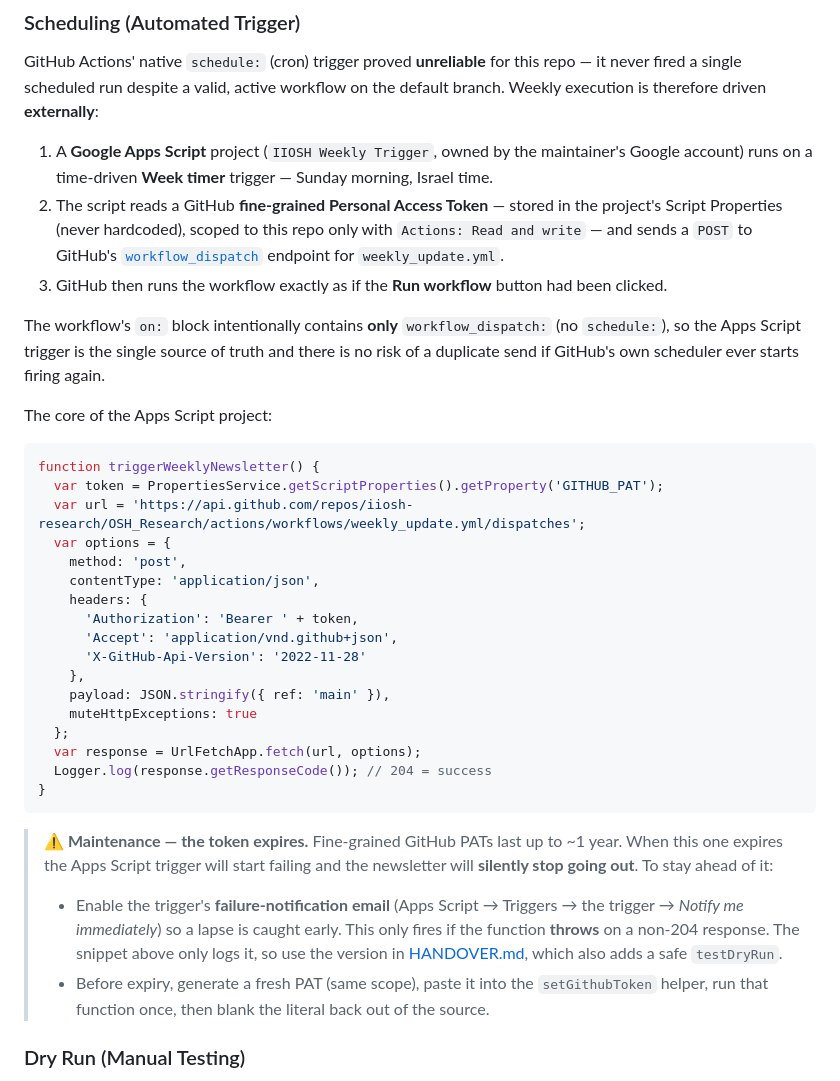
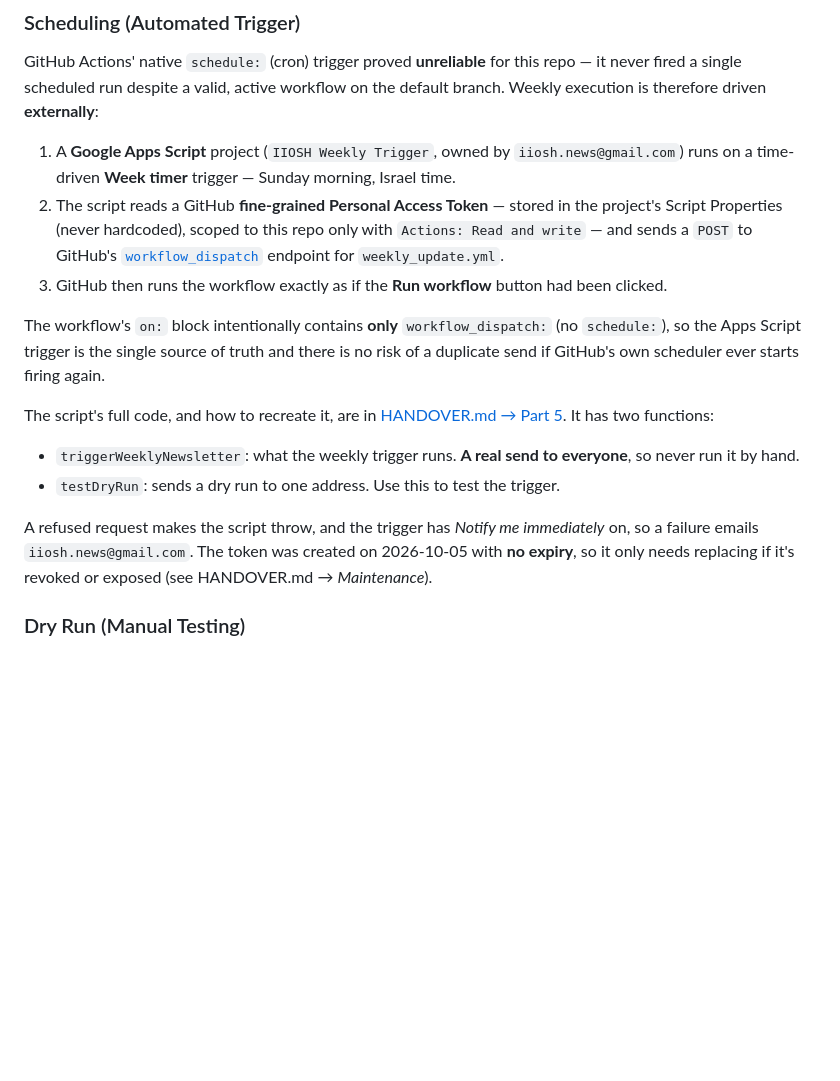
Before and after one commit to TamirS-OSH/OSH_Research, a Markdown page: README.md, the part around the change. Drawn GitHub-style; blank space fills up the shorter version.

Commit message:
Record the new weekly trigger: iiosh.news owner, non-expiring token
The README's scheduling section now points at HANDOVER.md Part 5 for the
script instead of keeping a second, outdated copy.

Co-Authored-By: Claude Opus 5.5 (1M context) <noreply@anthropic.com>

````diff
--- a/README.md
+++ b/README.md
@@ -99,37 +99,17 @@ Enable Pages in repo Settings → Pages → Deploy from branch → `gh-pages` /
 
 GitHub Actions' native `schedule:` (cron) trigger proved **unreliable** for this repo — it never fired a single scheduled run despite a valid, active workflow on the default branch. Weekly execution is therefore driven **externally**:
 
-1. A **Google Apps Script** project (`IIOSH Weekly Trigger`, owned by the maintainer's Google account) runs on a time-driven **Week timer** trigger — Sunday morning, Israel time.
+1. A **Google Apps Script** project (`IIOSH Weekly Trigger`, owned by `iiosh.news@gmail.com`) runs on a time-driven **Week timer** trigger — Sunday morning, Israel time.
 2. The script reads a GitHub **fine-grained Personal Access Token** — stored in the project's Script Properties (never hardcoded), scoped to this repo only with `Actions: Read and write` — and sends a `POST` to GitHub's [`workflow_dispatch`](https://docs.github.com/en/rest/actions/workflows#create-a-workflow-dispatch-event) endpoint for `weekly_update.yml`.
 3. GitHub then runs the workflow exactly as if the **Run workflow** button had been clicked.
 
 The workflow's `on:` block intentionally contains **only** `workflow_dispatch:` (no `schedule:`), so the Apps Script trigger is the single source of truth and there is no risk of a duplicate send if GitHub's own scheduler ever starts firing again.
 
-The core of the Apps Script project:
+The script's full code, and how to recreate it, are in [HANDOVER.md → Part 5](HANDOVER.md#part-5--weekly-trigger-apps-script). It has two functions:
+- `triggerWeeklyNewsletter`: what the weekly trigger runs. **A real send to everyone**, so never run it by hand.
+- `testDryRun`: sends a dry run to one address. Use this to test the trigger.
 
-```javascript
-function triggerWeeklyNewsletter() {
-  var token = PropertiesService.getScriptProperties().getProperty('GITHUB_PAT');
-  var url = 'https://api.github.com/repos/iiosh-research/OSH_Research/actions/workflows/weekly_update.yml/dispatches';
-  var options = {
-    method: 'post',
-    contentType: 'application/json',
-    headers: {
-      'Authorization': 'Bearer ' + token,
-      'Accept': 'application/vnd.github+json',
-      'X-GitHub-Api-Version': '2022-11-28'
-    },
-    payload: JSON.stringify({ ref: 'main' }),
-    muteHttpExceptions: true
-  };
-  var response = UrlFetchApp.fetch(url, options);
-  Logger.log(response.getResponseCode()); // 204 = success
-}
-```
-
-> **⚠️ Maintenance — the token expires.** Fine-grained GitHub PATs last up to ~1 year. When this one expires the Apps Script trigger will start failing and the newsletter will **silently stop going out**. To stay ahead of it:
-> - Enable the trigger's **failure-notification email** (Apps Script → Triggers → the trigger → *Notify me immediately*) so a lapse is caught early. This only fires if the function **throws** on a non-204 response. The snippet above only logs it, so use the version in [HANDOVER.md](HANDOVER.md#part-5--weekly-trigger-apps-script), which also adds a safe `testDryRun`.
-> - Before expiry, generate a fresh PAT (same scope), paste it into the `setGithubToken` helper, run that function once, then blank the literal back out of the source.
+A refused request makes the script throw, and the trigger has *Notify me immediately* on, so a failure emails `iiosh.news@gmail.com`. The token was created on 2026-10-05 with **no expiry**, so it only needs replacing if it's revoked or exposed (see HANDOVER.md → *Maintenance*).
 
 ### Dry Run (Manual Testing)
 
````
Also changed, not shown: HANDOVER.md (+4 -3 lines).
